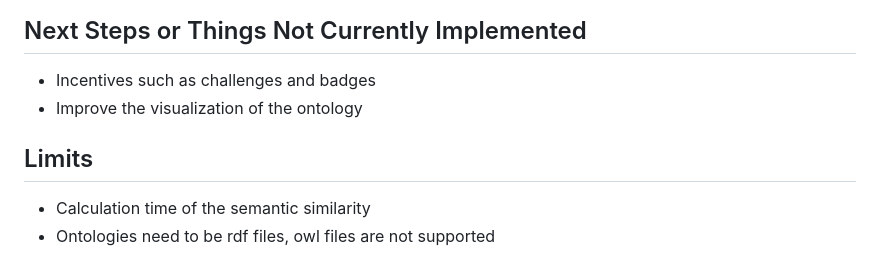
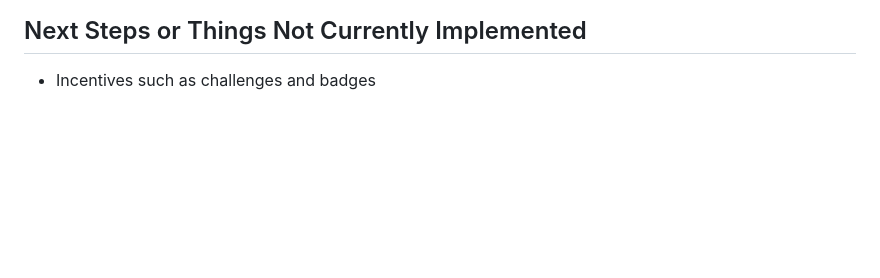
Before and after one commit to NilsBarInf/OntoQuest, a Markdown page: README.md, the part around the change. Rendered like a GitHub page; blank space fills up the shorter version.

```diff
--- a/README.md
+++ b/README.md
@@ -143,8 +143,3 @@ By following these guidelines, you can ensure that your ontologies are properly
 ## Next Steps or Things Not Currently Implemented
 
 -   Incentives such as challenges and badges
--   Improve the visualization of the ontology
-
-## Limits
-- Calculation time of the semantic similarity
-- Ontologies need to be rdf files, owl files are not supported
```
